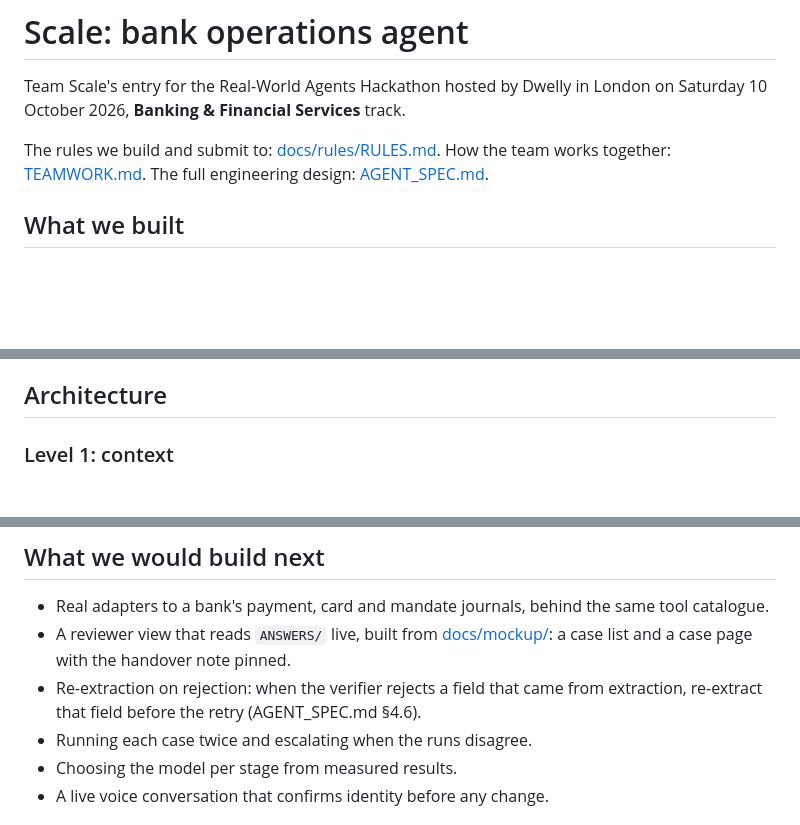
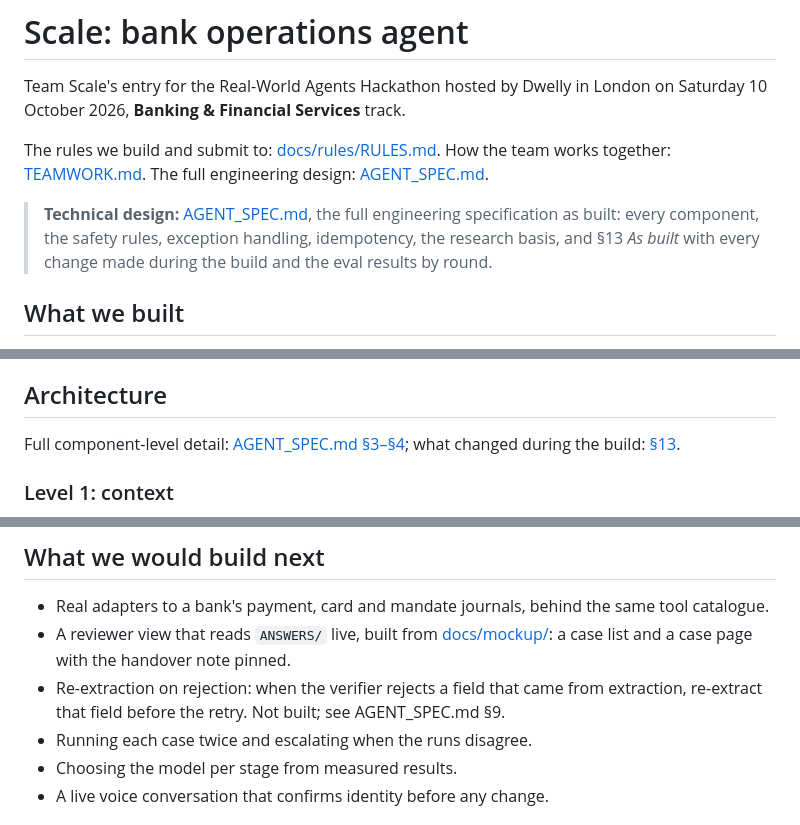
Before and after one commit to atiladeokegab/real-world-agents, a Markdown page: README.md, 3 parts joined by grey strips. Rendered like a GitHub page; blank space fills up the shorter version.

Commit message:
docs: README links to AGENT_SPEC (#184) (#185)
Co-authored-by: Claude Sonnet 5.5 <noreply@anthropic.com>

```diff
--- a/README.md
+++ b/README.md
@@ -5,6 +5,10 @@ Team Scale's entry for the Real-World Agents Hackathon hosted by Dwelly in Londo
 
 The rules we build and submit to: [docs/rules/RULES.md](docs/rules/RULES.md). How the team works
 together: [TEAMWORK.md](TEAMWORK.md). The full engineering design: [AGENT_SPEC.md](AGENT_SPEC.md).
+
+> **Technical design:** [AGENT_SPEC.md](AGENT_SPEC.md), the full engineering specification as built:
+> every component, the safety rules, exception handling, idempotency, the research basis, and
+> §13 *As built* with every change made during the build and the eval results by round.
 
 ## What we built
 
@@ -38,6 +42,9 @@ payments blindly, and report success when they shouldn't. Our agent is built so
 mistakes are blocked by code, not by hoping the model behaves.
 
 ## Architecture
+
+Full component-level detail: [AGENT_SPEC.md §3–§4](AGENT_SPEC.md#3-architecture); what changed during
+the build: [§13](AGENT_SPEC.md#13-as-built-what-changed-during-the-build-10-oct).
 
 ### Level 1: context
 
@@ -280,7 +287,7 @@ No model training, classifiers, vector database or GPU. Every dependency is pinn
 - A reviewer view that reads `ANSWERS/` live, built from [docs/mockup/](docs/mockup/index.html):
   a case list and a case page with the handover note pinned.
 - Re-extraction on rejection: when the verifier rejects a field that came from extraction,
-  re-extract that field before the retry (AGENT_SPEC.md §4.6).
+  re-extract that field before the retry. Not built; see AGENT_SPEC.md §9.
 - Running each case twice and escalating when the runs disagree.
 - Choosing the model per stage from measured results.
 - A live voice conversation that confirms identity before any change.
```
